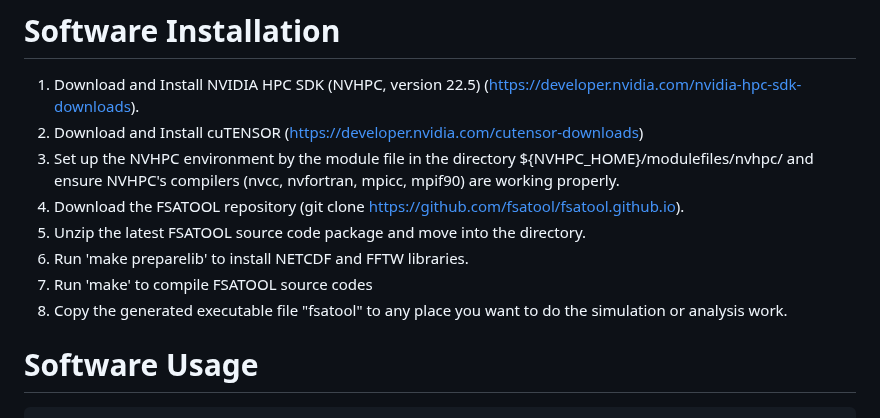
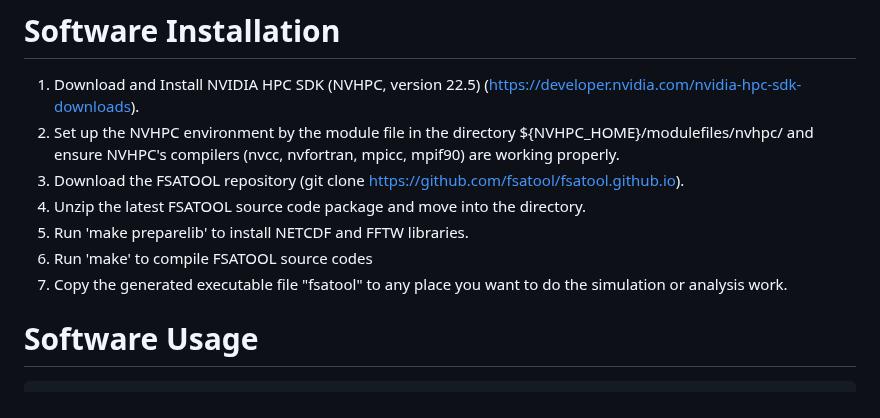
Before and after one commit to fsatool/fsatool.github.io, a Markdown page: README.md, the part around the change. Rendered like a GitHub page.

````diff
--- a/README.md
+++ b/README.md
@@ -40,13 +40,12 @@
 
 # Software Installation
 1. Download and Install NVIDIA HPC SDK (NVHPC, version 22.5) (https://developer.nvidia.com/nvidia-hpc-sdk-downloads).
-2. Download and Install cuTENSOR (https://developer.nvidia.com/cutensor-downloads)
-3. Set up the NVHPC environment by the module file in the directory ${NVHPC_HOME}/modulefiles/nvhpc/ and ensure NVHPC's compilers (nvcc, nvfortran, mpicc, mpif90) are working properly.
-4. Download the FSATOOL repository (git clone https://github.com/fsatool/fsatool.github.io).
-5. Unzip the latest FSATOOL source code package and move into the directory.
-6. Run 'make preparelib' to install NETCDF and FFTW libraries.
-7. Run 'make' to compile FSATOOL source codes
-8. Copy the generated executable file "fsatool" to any place you want to do the simulation or analysis work.
+2. Set up the NVHPC environment by the module file in the directory ${NVHPC_HOME}/modulefiles/nvhpc/ and ensure NVHPC's compilers (nvcc, nvfortran, mpicc, mpif90) are working properly.
+3. Download the FSATOOL repository (git clone https://github.com/fsatool/fsatool.github.io).
+4. Unzip the latest FSATOOL source code package and move into the directory.
+5. Run 'make preparelib' to install NETCDF and FFTW libraries.
+6. Run 'make' to compile FSATOOL source codes
+7. Copy the generated executable file "fsatool" to any place you want to do the simulation or analysis work.
 
 # Software Usage
 ```
````
